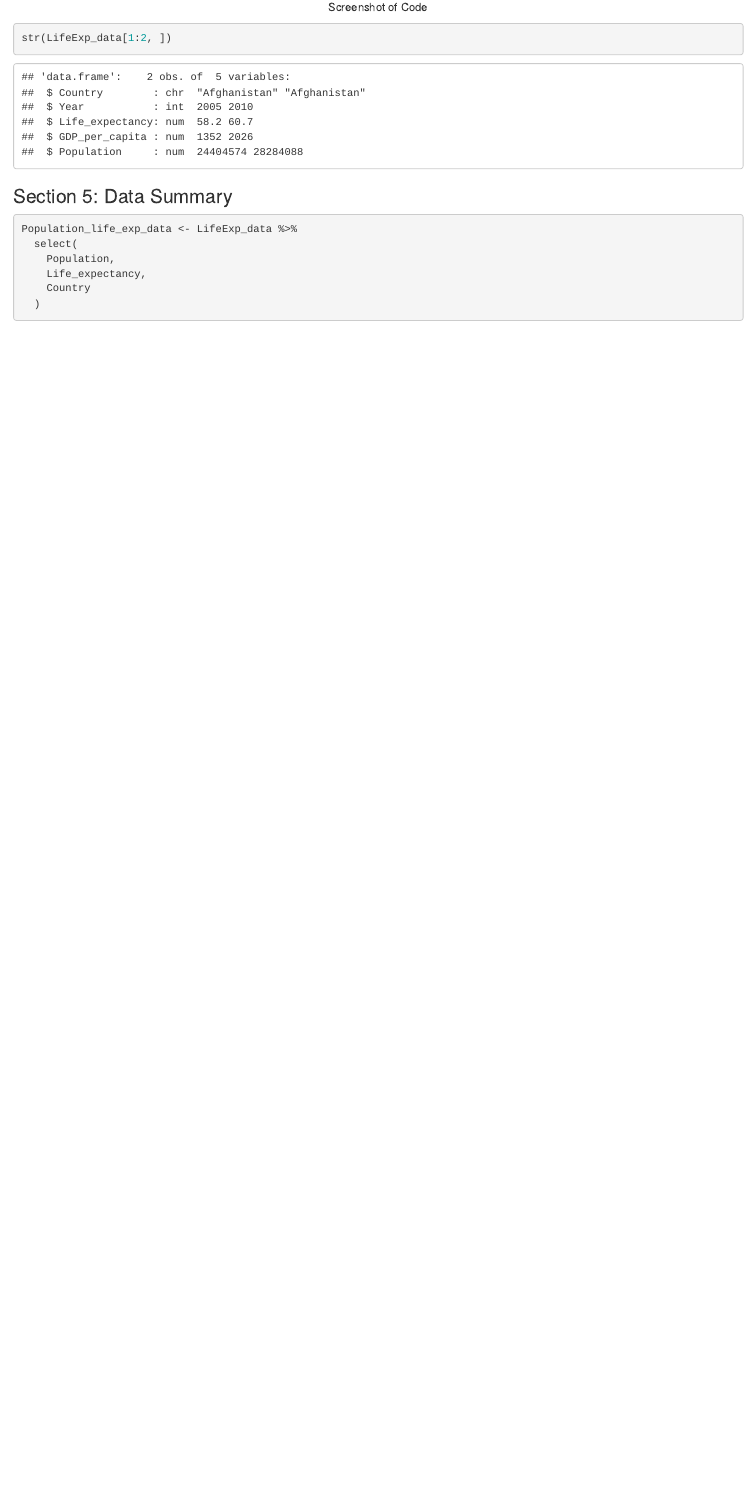
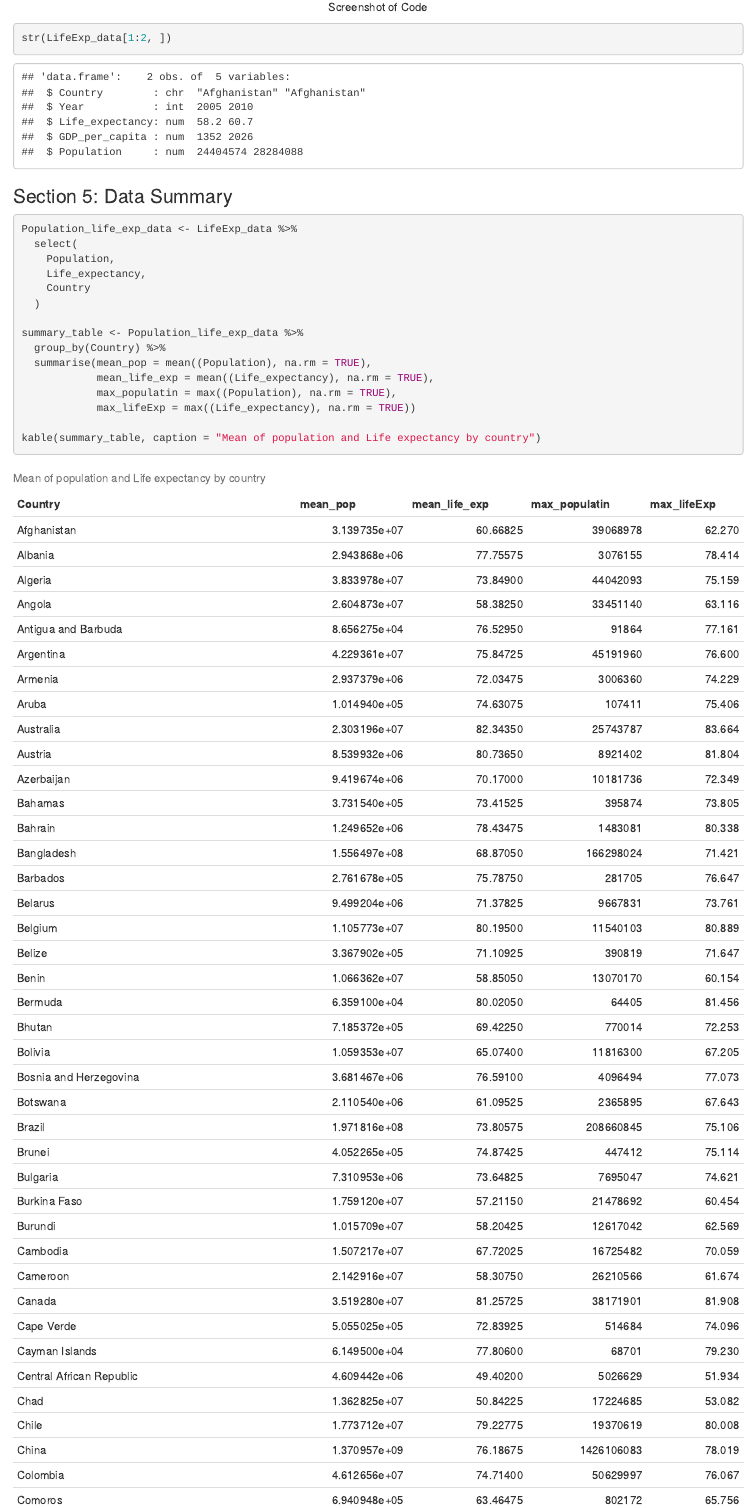
Before and after one commit to DevBaileyD/Assessment_1, an R Markdown document (Assessment_1.Rmd): the page in a window 1100 px wide, from 1930 px down. Rendered offline with R 4.5, knitr and Pandoc, with nearby package versions.

Commit message:
Showing first 10 rows of population & life expectancy by country

````diff
--- a/Assessment_1.Rmd
+++ b/Assessment_1.Rmd
@@ -84,4 +84,14 @@ Population_life_exp_data <- LifeExp_data %>%
     Life_expectancy,
     Country
   )
+
+summary_table <- Population_life_exp_data %>%
+  group_by(Country) %>%
+  summarise(mean_pop = mean((Population), na.rm = TRUE),
+            mean_life_exp = mean((Life_expectancy), na.rm = TRUE),
+            max_populatin = max((Population), na.rm = TRUE),
+            max_lifeExp = max((Life_expectancy), na.rm = TRUE))
+
+kable(summary_table, caption = "Mean of population and Life expectancy by country")
+
 ```
````
Also changed, not shown: Assessment_1.html.
